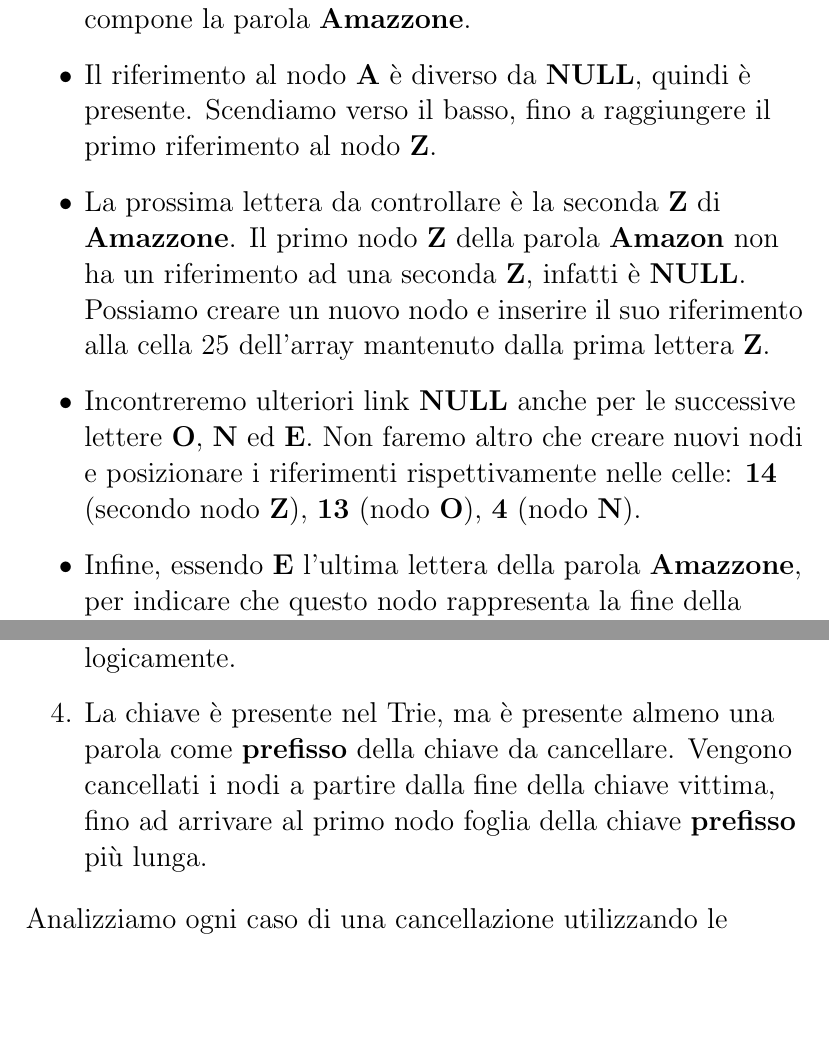
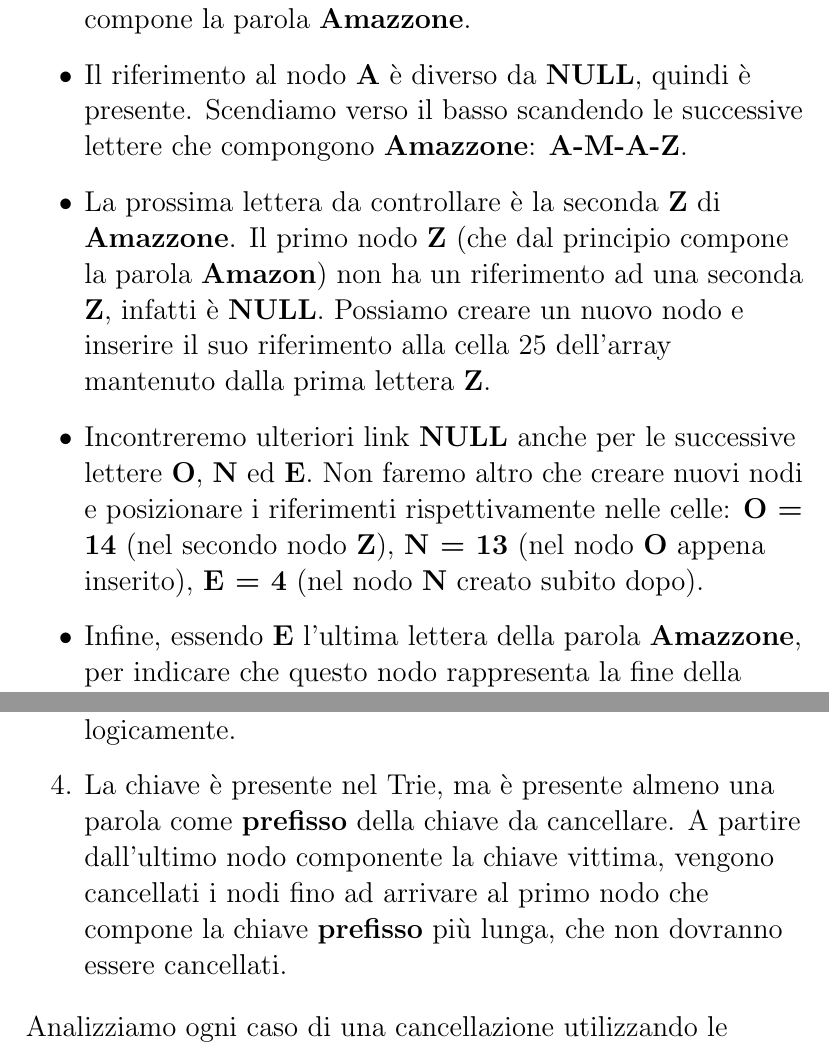
Before and after one commit to NuciforaNicolas/Trie, a LaTeX document (Trie Latex Report/TrieReportSource.tex): two parts of pages 9 and 14 of 30, joined at a grey line, cut so that both start at the same text, the shorter picture padded with empty space. Compiled offline with pdfLaTeX.

Commit message:
Some fix to latex document

```diff
--- a/Trie Latex Report/TrieReportSource.tex
+++ b/Trie Latex Report/TrieReportSource.tex
@@ -125,11 +125,11 @@ Prendendo come esempio la parola \textbf{Amazzone}, descriviamo passo per passo
 
     \item Partendo dalla radice, controlliamo se il riferimento alla lettera \textbf{A} è presente, essendo la prima lettera che compone la parola \textbf{Amazzone}.
 
-    \item Il riferimento al nodo \textbf{A} è diverso da \textbf{NULL}, quindi è presente. Scendiamo verso il basso, fino a raggiungere il primo riferimento al nodo \textbf{Z}.
+    \item Il riferimento al nodo \textbf{A} è diverso da \textbf{NULL}, quindi è presente. Scendiamo verso il basso scandendo le successive lettere che compongono \textbf{Amazzone}: \textbf{A-M-A-Z}.
 
-    \item La prossima lettera da controllare è la seconda \textbf{Z} di \textbf{Amazzone}. Il primo nodo \textbf{Z} della parola \textbf{Amazon} non ha un riferimento ad una seconda \textbf{Z}, infatti è \textbf{NULL}. Possiamo creare un nuovo nodo e inserire il suo riferimento alla cella 25 dell'array mantenuto dalla prima lettera \textbf{Z}.
+    \item La prossima lettera da controllare è la seconda \textbf{Z} di \textbf{Amazzone}. Il primo nodo \textbf{Z} (che dal principio compone la parola \textbf{Amazon}) non ha un riferimento ad una seconda \textbf{Z}, infatti è \textbf{NULL}. Possiamo creare un nuovo nodo e inserire il suo riferimento alla cella 25 dell'array mantenuto dalla prima lettera \textbf{Z}.
 
-    \item Incontreremo ulteriori link \textbf{NULL} anche per le successive lettere \textbf{O}, \textbf{N} ed \textbf{E}. Non faremo altro che creare nuovi nodi e posizionare i riferimenti rispettivamente nelle celle: \textbf{14} (secondo nodo \textbf{Z}), \textbf{13} (nodo \textbf{O}), \textbf{4} (nodo \textbf{N}).
+    \item Incontreremo ulteriori link \textbf{NULL} anche per le successive lettere \textbf{O}, \textbf{N} ed \textbf{E}. Non faremo altro che creare nuovi nodi e posizionare i riferimenti rispettivamente nelle celle: \textbf{O = 14} (nel secondo nodo \textbf{Z}), \textbf{N = 13} (nel nodo \textbf{O} appena inserito), \textbf{E = 4} (nel nodo \textbf{N} creato subito dopo).
 
     \item Infine, essendo \textbf{E} l'ultima lettera della parola \textbf{Amazzone}, per indicare che questo nodo rappresenta la fine della parola, inseriamo un valore diverso da NULL (in questo esempio \textbf{25}). Se avessimo utilizzato un booleano, bastava settarlo a \textbf{TRUE}.
 
@@ -212,7 +212,7 @@ I casi in cui si incorre durante la cancellazione in un Trie sono i seguenti:
 
     \item La chiave è \textbf{prefisso} di una chiave più lunga. Si setta semplicemente il suo valore a \textbf{NULL}, rimuovendola logicamente.
 
-    \item La chiave è presente nel Trie, ma è presente almeno una parola come \textbf{prefisso} della chiave da cancellare. Vengono cancellati i nodi a partire dalla fine della chiave vittima, fino ad arrivare al primo nodo foglia della chiave \textbf{prefisso} più lunga.
+    \item La chiave è presente nel Trie, ma è presente almeno una parola come \textbf{prefisso} della chiave da cancellare. A partire dall'ultimo nodo componente la chiave vittima, vengono cancellati i nodi fino ad arrivare al primo nodo che compone la chiave \textbf{prefisso} più lunga, che non dovranno essere cancellati.
 \end{enumerate}
 
 Analizziamo ogni caso di una cancellazione utilizzando le seguenti parole: \textbf{Algo}, \textbf{Sogno}, \textbf{Astro}, \textbf{Astronauta}.
```
Also changed, not shown: Trie Latex Report/TrieReportSource.pdf, Trie Latex Report/TrieReportSource.tex (14 more changed lines), 4 other files.
